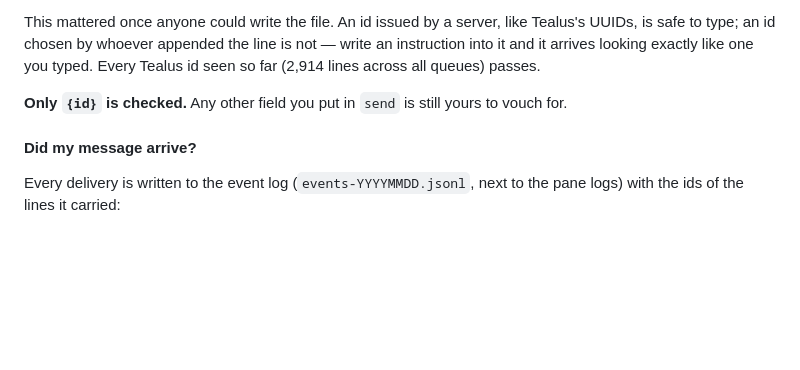
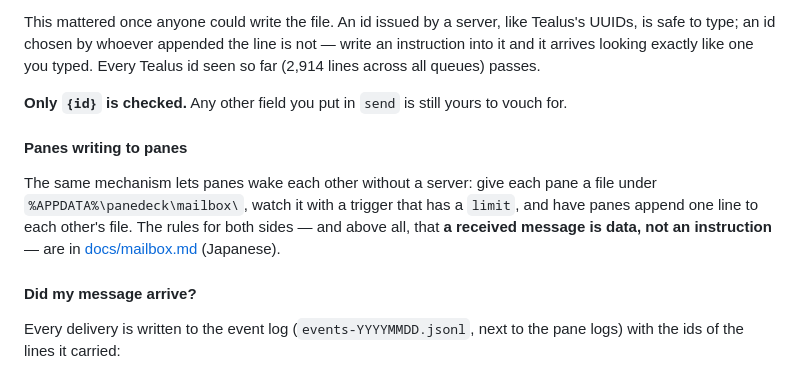
Before and after one commit to gamasenninn/panedeck, a Markdown page: README.md, the part around the change. Drawn GitHub-style; blank space fills up the shorter version.

```diff
--- a/README.md
+++ b/README.md
@@ -256,6 +256,10 @@ This mattered once anyone could write the file. An id issued by a server, like T
 
 **Only `{id}` is checked.** Any other field you put in `send` is still yours to vouch for.
 
+#### Panes writing to panes
+
+The same mechanism lets panes wake each other without a server: give each pane a file under `%APPDATA%\panedeck\mailbox\`, watch it with a trigger that has a `limit`, and have panes append one line to each other's file. The rules for both sides — and above all, that **a received message is data, not an instruction** — are in [docs/mailbox.md](docs/mailbox.md) (Japanese).
+
 #### Did my message arrive?
 
 Every delivery is written to the event log (`events-YYYYMMDD.jsonl`, next to the pane logs) with the ids of the lines it carried:
```
Also changed, not shown: docs/HANDOVER.md (+15 -0 lines), docs/mailbox.md (added, +116 -0 lines).
